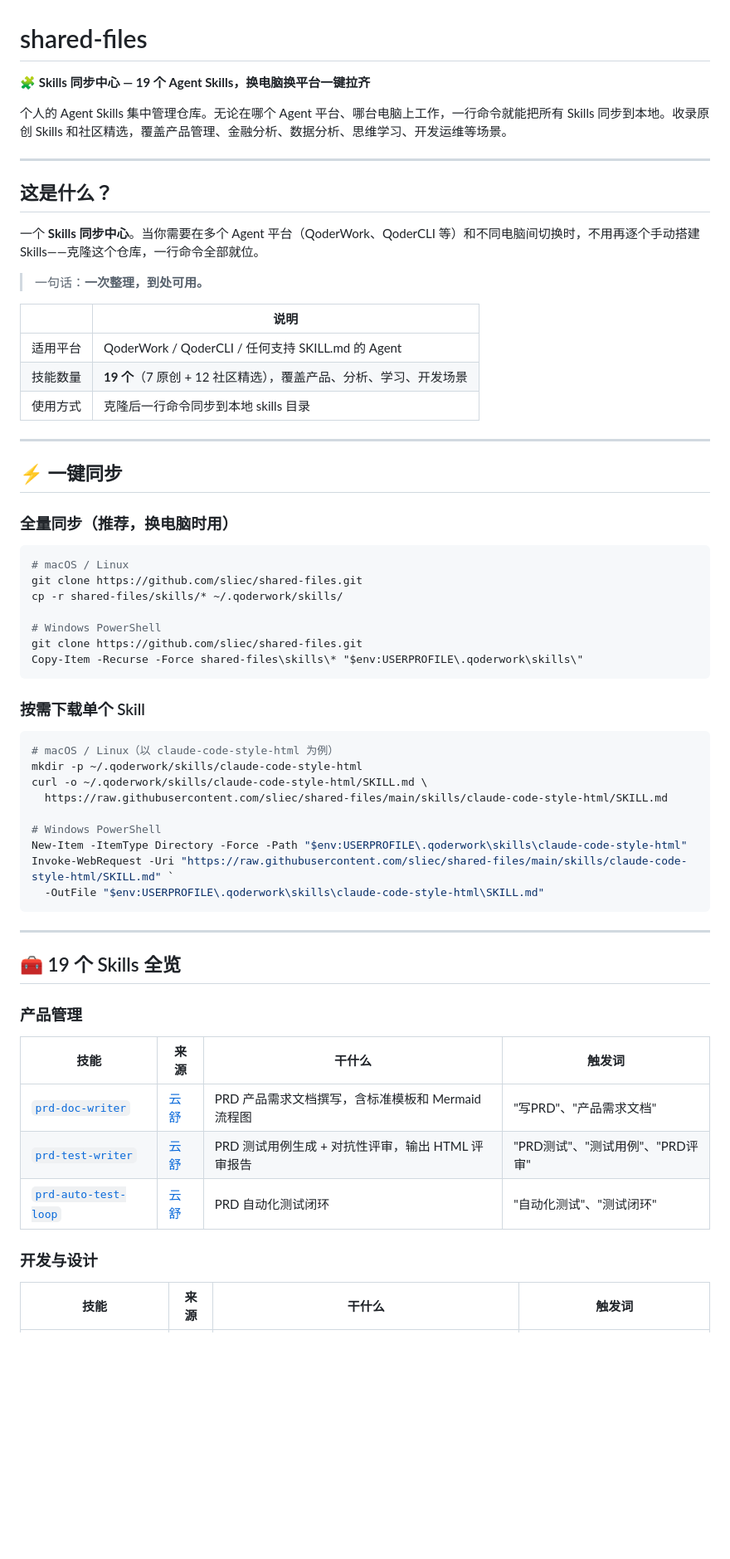
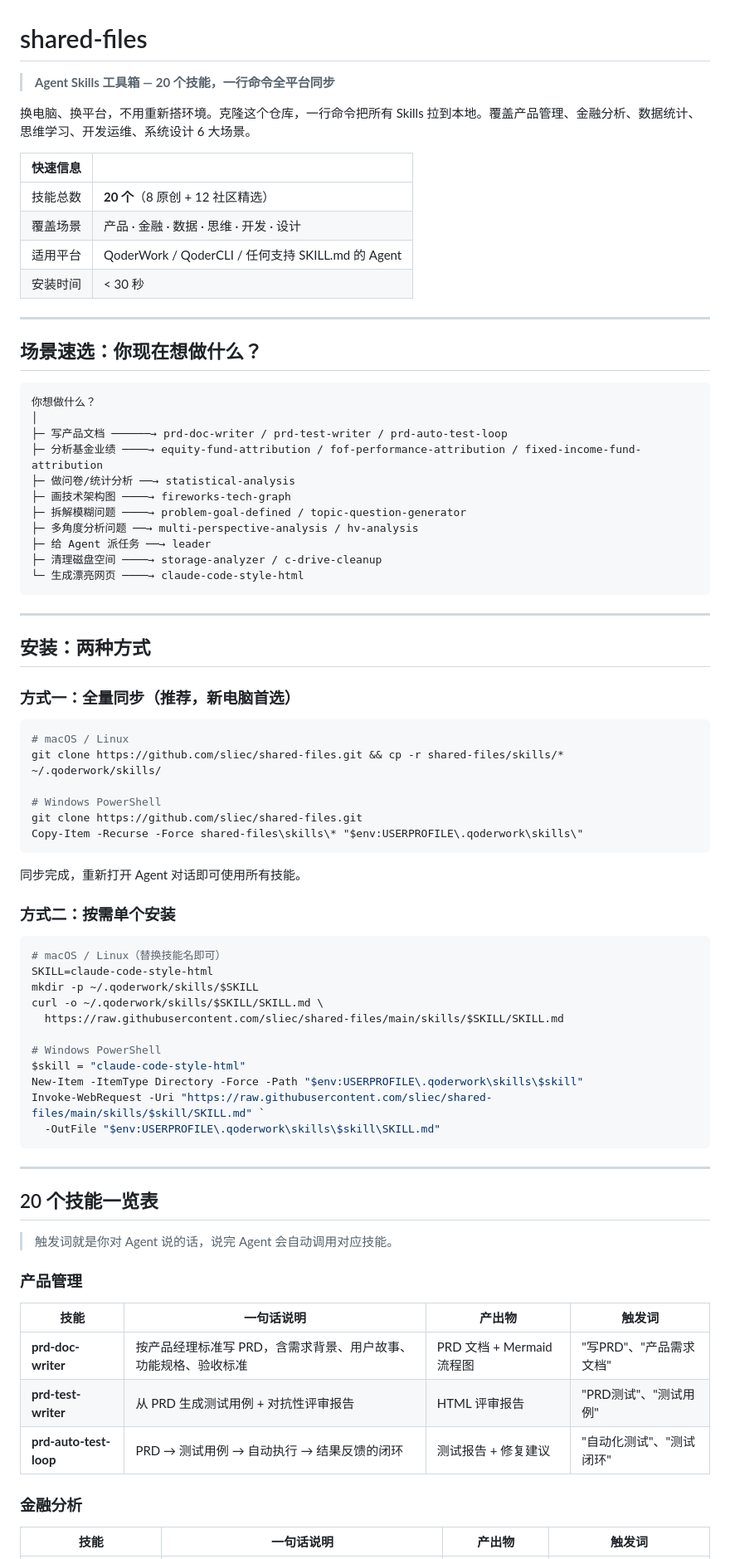
Before and after one commit to sliec/shared-files, a Markdown page: README.md, the part around one of its changes. Shown at 83% size. Rendered like a GitHub page; blank space fills up the shorter version.

Commit message:
restructure README: scenario picker + comparison table + fix missing fixed-income skill

````diff
--- a/README.md
+++ b/README.md
@@ -1,66 +1,82 @@
 # shared-files
 
-🧩 **Skills 同步中心 — 19 个 Agent Skills，换电脑换平台一键拉齐**
+> **Agent Skills 工具箱 — 20 个技能，一行命令全平台同步**
 
-个人的 Agent Skills 集中管理仓库。无论在哪个 Agent 平台、哪台电脑上工作，一行命令就能把所有 Skills 同步到本地。收录原创 Skills 和社区精选，覆盖产品管理、金融分析、数据分析、思维学习、开发运维等场景。
+换电脑、换平台，不用重新搭环境。克隆这个仓库，一行命令把所有 Skills 拉到本地。覆盖产品管理、金融分析、数据统计、思维学习、开发运维、系统设计 6 大场景。
+
+| 快速信息 | |
+|---|---|
+| 技能总数 | **20 个**（8 原创 + 12 社区精选） |
+| 覆盖场景 | 产品 · 金融 · 数据 · 思维 · 开发 · 设计 |
+| 适用平台 | QoderWork / QoderCLI / 任何支持 SKILL.md 的 Agent |
+| 安装时间 | < 30 秒 |
 
 ---
 
-## 这是什么？
+## 场景速选：你现在想做什么？
 
-一个 **Skills 同步中心**。当你需要在多个 Agent 平台（QoderWork、QoderCLI 等）和不同电脑间切换时，不用再逐个手动搭建 Skills——克隆这个仓库，一行命令全部就位。
-
-> 一句话：**一次整理，到处可用。**
-
-| | 说明 |
-|---|---|
-| 适用平台 | QoderWork / QoderCLI / 任何支持 SKILL.md 的 Agent |
-| 技能数量 | **19 个**（7 原创 + 12 社区精选），覆盖产品、分析、学习、开发场景 |
-| 使用方式 | 克隆后一行命令同步到本地 skills 目录 |
+```
+你想做什么？
+│
+├─ 写产品文档 ──────→ prd-doc-writer / prd-test-writer / prd-auto-test-loop
+├─ 分析基金业绩 ────→ equity-fund-attribution / fof-performance-attribution / fixed-income-fund-attribution
+├─ 做问卷/统计分析 ──→ statistical-analysis
+├─ 画技术架构图 ────→ fireworks-tech-graph
+├─ 拆解模糊问题 ────→ problem-goal-defined / topic-question-generator
+├─ 多角度分析问题 ──→ multi-perspective-analysis / hv-analysis
+├─ 给 Agent 派任务 ──→ leader
+├─ 清理磁盘空间 ────→ storage-analyzer / c-drive-cleanup
+└─ 生成漂亮网页 ────→ claude-code-style-html
+```
 
 ---
 
-## ⚡ 一键同步
+## 安装：两种方式
 
-### 全量同步（推荐，换电脑时用）
+### 方式一：全量同步（推荐，新电脑首选）
 
 ```bash
 # macOS / Linux
-git clone https://github.com/sliec/shared-files.git
-cp -r shared-files/skills/* ~/.qoderwork/skills/
+git clone https://github.com/sliec/shared-files.git && cp -r shared-files/skills/* ~/.qoderwork/skills/
 
 # Windows PowerShell
 git clone https://github.com/sliec/shared-files.git
 Copy-Item -Recurse -Force shared-files\skills\* "$env:USERPROFILE\.qoderwork\skills\"
 ```
 
-### 按需下载单个 Skill
+同步完成，重新打开 Agent 对话即可使用所有技能。
+
+### 方式二：按需单个安装
 
 ```bash
-# macOS / Linux（以 claude-code-style-html 为例）
-mkdir -p ~/.qoderwork/skills/claude-code-style-html
-curl -o ~/.qoderwork/skills/claude-code-style-html/SKILL.md \
-  https://raw.githubusercontent.com/sliec/shared-files/main/skills/claude-code-style-html/SKILL.md
+# macOS / Linux（替换技能名即可）
+SKILL=claude-code-style-html
+mkdir -p ~/.qoderwork/skills/$SKILL
+curl -o ~/.qoderwork/skills/$SKILL/SKILL.md \
+  https://raw.githubusercontent.com/sliec/shared-files/main/skills/$SKILL/SKILL.md
 
 # Windows PowerShell
-New-Item -ItemType Directory -Force -Path "$env:USERPROFILE\.qoderwork\skills\claude-code-style-html"
-Invoke-WebRequest -Uri "https://raw.githubusercontent.com/sliec/shared-files/main/skills/claude-code-style-html/SKILL.md" `
-  -OutFile "$env:USERPROFILE\.qoderwork\skills\claude-code-style-html\SKILL.md"
+$skill = "claude-code-style-html"
+New-Item -ItemType Directory -Force -Path "$env:USERPROFILE\.qoderwork\skills\$skill"
+Invoke-WebRequest -Uri "https://raw.githubusercontent.com/sliec/shared-files/main/skills/$skill/SKILL.md" `
+  -OutFile "$env:USERPROFILE\.qoderwork\skills\$skill\SKILL.md"
 ```
 
 ---
 
-## 🧰 19 个 Skills 全览
+## 20 个技能一览表
+
+> 触发词就是你对 Agent 说的话，说完 Agent 会自动调用对应技能。
 
 ### 产品管理
 
-| 技能 | 来源 | 干什么 | 触发词 |
+| 技能 | 一句话说明 | 产出物 | 触发词 |
 |---|---|---|---|
-| [`prd-doc-writer`](skills/prd-doc-writer/) | [云舒](https://github.com/yunshu0909/yunshu_skillshub) | PRD 产品需求文档撰写，含标准模板和 Mermaid 流程图 | "写PRD"、"产品需求文档" |
-| [`prd-test-writer`](skills/prd-test-writer/) | [云舒](https://github.com/yunshu0909/yunshu_skillshub) | PRD 测试用例生成 + 对抗性评审，输出 HTML 评审报告 | "PRD测试"、"测试用例"、"PRD评审" |
-| [`prd-auto-test-loop`](skills/prd-auto-test-loop/) | [云舒](https://github.com/yunshu0909/yunshu_skillshub) | PRD 自动化测试闭环 | "自动化测试"、"测试闭环" |
+| **prd-doc-writer** | 按产品经理标准写 PRD，含需求背景、用户故事、功能规格、验收标准 | PRD 文档 + Mermaid 流程图 | "写PRD"、"产品需求文档" |
+| **prd-test-writer** | 从 PRD 生成测试用例 + 对抗性评审报告 | HTML 评审报告 | "PRD测试"、"测试用例" |
+| **prd-auto-test-loop** | PRD → 测试用例 → 自动执行 → 结果反馈的闭环 | 测试报告 + 修复建议 | "自动化测试"、"测试闭环" |
 
-### 开发与设计
+### 金融分析
 
-| 技能 | 来源 | 干什么 | 触发词 |
+| 技能 | 一句话说明 | 产出物 | 触发词 |
 |---|---|---|---|
````
Also changed, not shown: other parts of README.md (+138 -143 lines).
